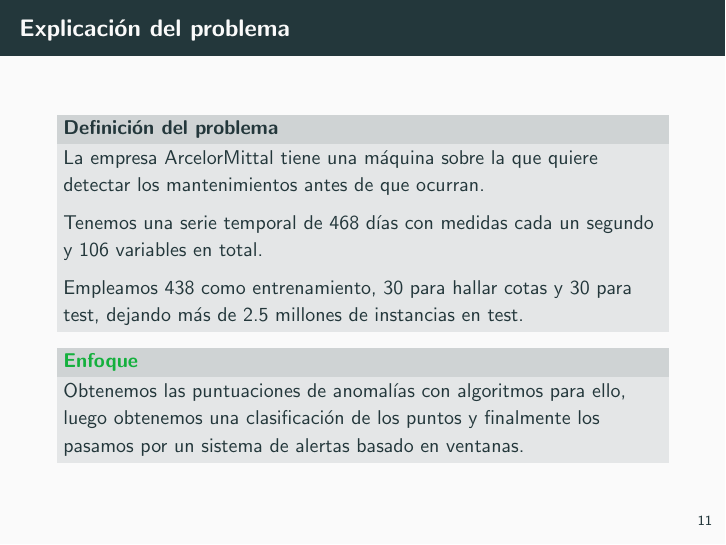
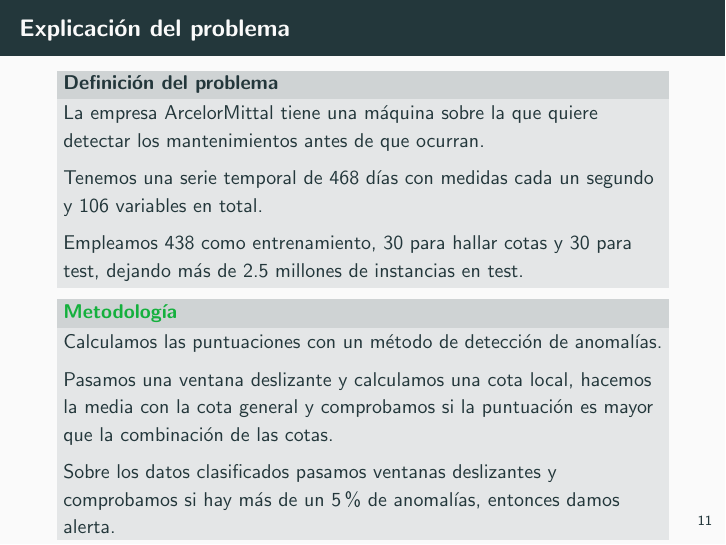
Before and after one commit to nacheteam/TFM, LaTeX slides (Presentacion/outlier_detection_deep_learning.tex): page 31 of 83 before the commit and page 34 of 83 after it. The pictures show the PDF file Presentacion/outlier_detection_deep_learning.pdf that the author committed with the source.

Commit message:
Reduciendo el número de diapositivas

```diff
--- a/Presentacion/outlier_detection_deep_learning.tex
+++ b/Presentacion/outlier_detection_deep_learning.tex
@@ -206,7 +206,7 @@
 \section{Explicación del problema}
 
 \begin{frame}[fragile]{Explicación del problema}
-	\vspace{10px}
+	\vspace{5px}
 	\pause
 	\metroset{block=fill}
 
@@ -218,22 +218,19 @@
 		Empleamos 438 como entrenamiento, 30 para hallar cotas y 30 para test, dejando más de 2.5 millones de instancias en test.
 	\end{block}
 
-	\begin{exampleblock}{Enfoque}
-		Obtenemos las puntuaciones de anomalías con algoritmos para ello, luego obtenemos una clasificación de los puntos y finalmente los pasamos por un sistema de alertas basado en ventanas.
-	\end{exampleblock}
+	\pause
 
-\end{frame}
+	\begin{exampleblock}{Metodología}
+		Calculamos las puntuaciones con un método de detección de anomalías.
 
-\begin{frame}[fragile]{Algoritmo de alarmas}
-	\vspace{10px}
 		\pause
-	\metroset{block=fill}
-
-	Calculamos las puntuaciones con un método de detección de anomalías.
 
 		Pasamos una ventana deslizante y calculamos una cota local, hacemos la media con la cota general y comprobamos si la puntuación es mayor que la combinación de las cotas.
 
+		\pause
+
 		Sobre los datos clasificados pasamos ventanas deslizantes y comprobamos si hay más de un 5\% de anomalías, entonces damos alerta.
+	\end{exampleblock}
 
 \end{frame}
 
```
Also changed, not shown: Presentacion/outlier_detection_deep_learning.pdf, Presentacion/outlier_detection_deep_learning.tex (13 more changed lines). Lines whose indentation alone changed are shown as unchanged.
